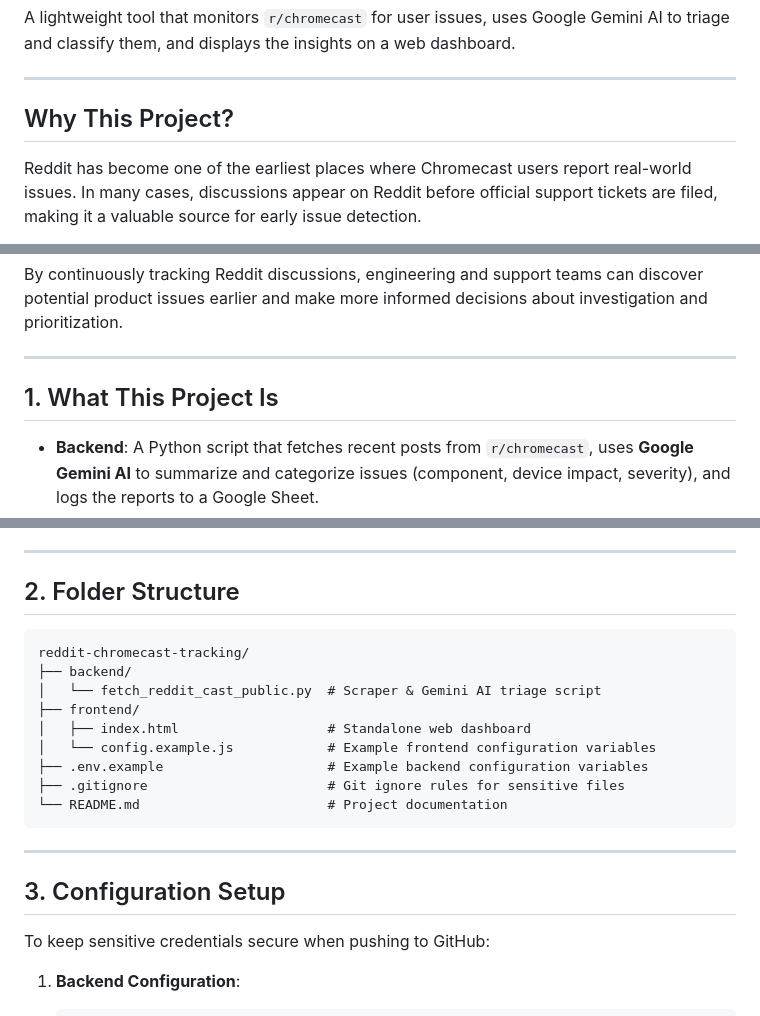
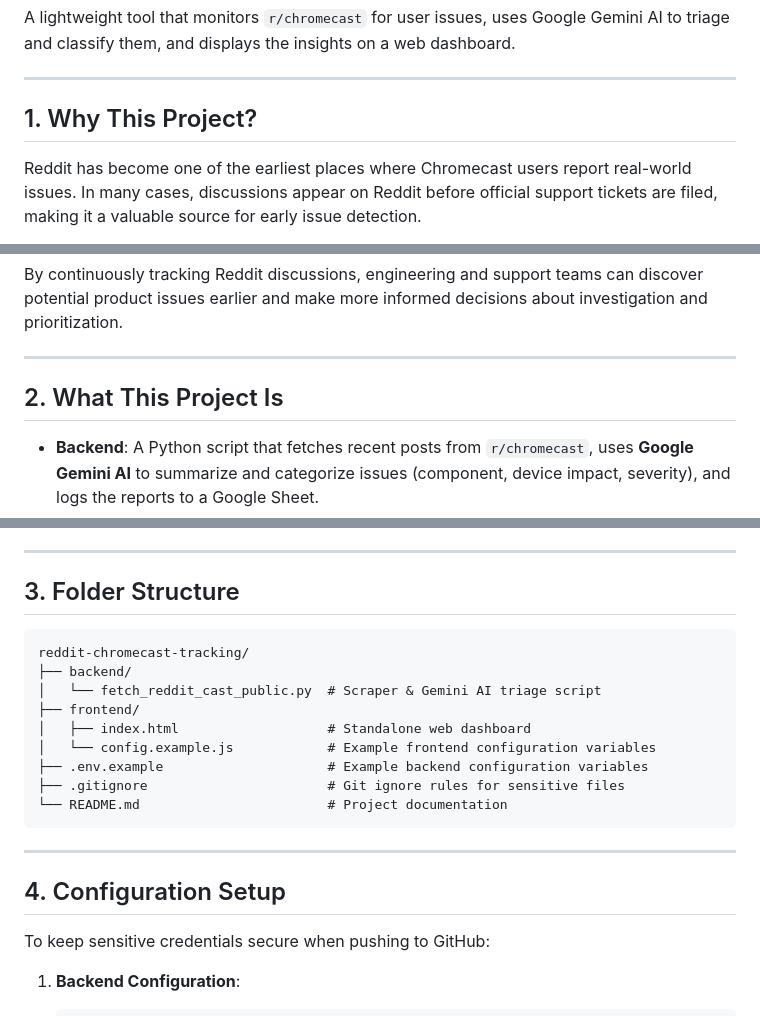
Before and after one commit to pinchieh-hash/reddit-chromecast-tracking, a Markdown page: README.md, 3 parts joined by grey strips. GitHub-like rendering.

````diff
--- a/README.md
+++ b/README.md
@@ -4,7 +4,7 @@ A lightweight tool that monitors `r/chromecast` for user issues, uses Google Gem
 
 ---
 
-## Why This Project?
+## 1. Why This Project?
 
 Reddit has become one of the earliest places where Chromecast users report real-world issues. In many cases, discussions appear on Reddit before official support tickets are filed, making it a valuable source for early issue detection.
 
@@ -20,7 +20,7 @@ This project helps engineering teams automatically monitor Chromecast-related Re
 By continuously tracking Reddit discussions, engineering and support teams can discover potential product issues earlier and make more informed decisions about investigation and prioritization.
 
 ---
-## 1. What This Project Is
+## 2. What This Project Is
 
 - **Backend**: A Python script that fetches recent posts from `r/chromecast`, uses **Google Gemini AI** to summarize and categorize issues (component, device impact, severity), and logs the reports to a Google Sheet.
 - **Frontend**: A clean, responsive single-page web dashboard that reads live data from the Google Sheet and displays issue statistics, severity breakdowns, and detailed triage reports.
@@ -34,7 +34,7 @@ The script tracks r/chromecast posts from the **past 14 days** using a resilient
 3. The `r/chromecast` subreddit averages **20–30 posts every two weeks**.
 ---
 
-## 2. Folder Structure
+## 3. Folder Structure
 
 ```text
 reddit-chromecast-tracking/
@@ -50,7 +50,7 @@ reddit-chromecast-tracking/
 
 ---
 
-## 3. Configuration Setup
+## 4. Configuration Setup
 
 To keep sensitive credentials secure when pushing to GitHub:
 
````
Also changed, not shown: other parts of README.md (+1 -1 lines).
